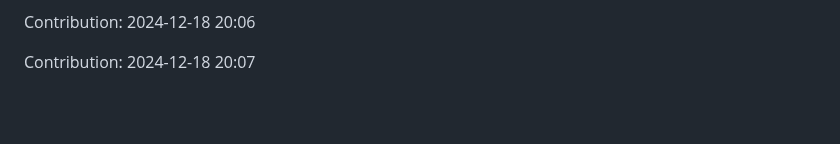
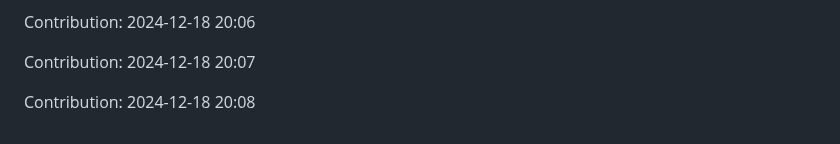
Before and after one commit to anand16-info/mystictouch, a Markdown page: README.md, the part around the change. Rendered like a GitHub page; blank space fills up the shorter version.

Commit message:
"Contribution: 2024-12-18 20:08"

```diff
--- a/README.md
+++ b/README.md
@@ -919,3 +919,5 @@ Contribution: 2024-12-18 20:05
 Contribution: 2024-12-18 20:06
 
 Contribution: 2024-12-18 20:07
+
+Contribution: 2024-12-18 20:08
```
